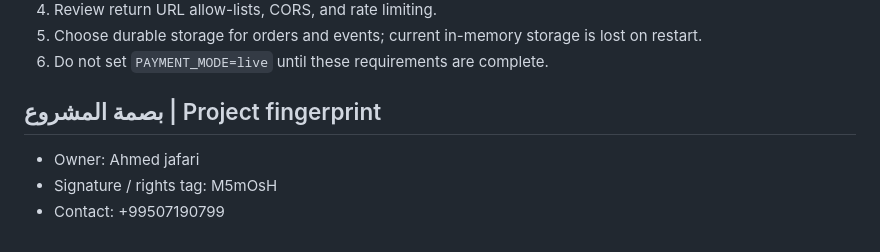
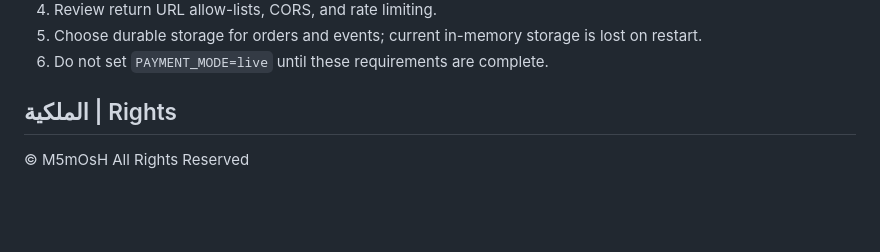
Before and after one commit to m5moshbk/Tamara-Business-Site, a Markdown page: README.md, the part around the change. GitHub-like rendering; blank space fills up the shorter version.

Commit message:
docs: align rights identity and remove exposed personal contact

```diff
--- a/README.md
+++ b/README.md
@@ -58,7 +58,5 @@ Tests use Node's built-in `node --test` runner and require no real provider cred
 5. Choose durable storage for orders and events; current in-memory storage is lost on restart.
 6. Do not set `PAYMENT_MODE=live` until these requirements are complete.
 
-## بصمة المشروع | Project fingerprint
-- Owner: Ahmed jafari
-- Signature / rights tag: M5mOsH
-- Contact: +99507190799
+## الملكية | Rights
+© M5mOsH All Rights Reserved
```
